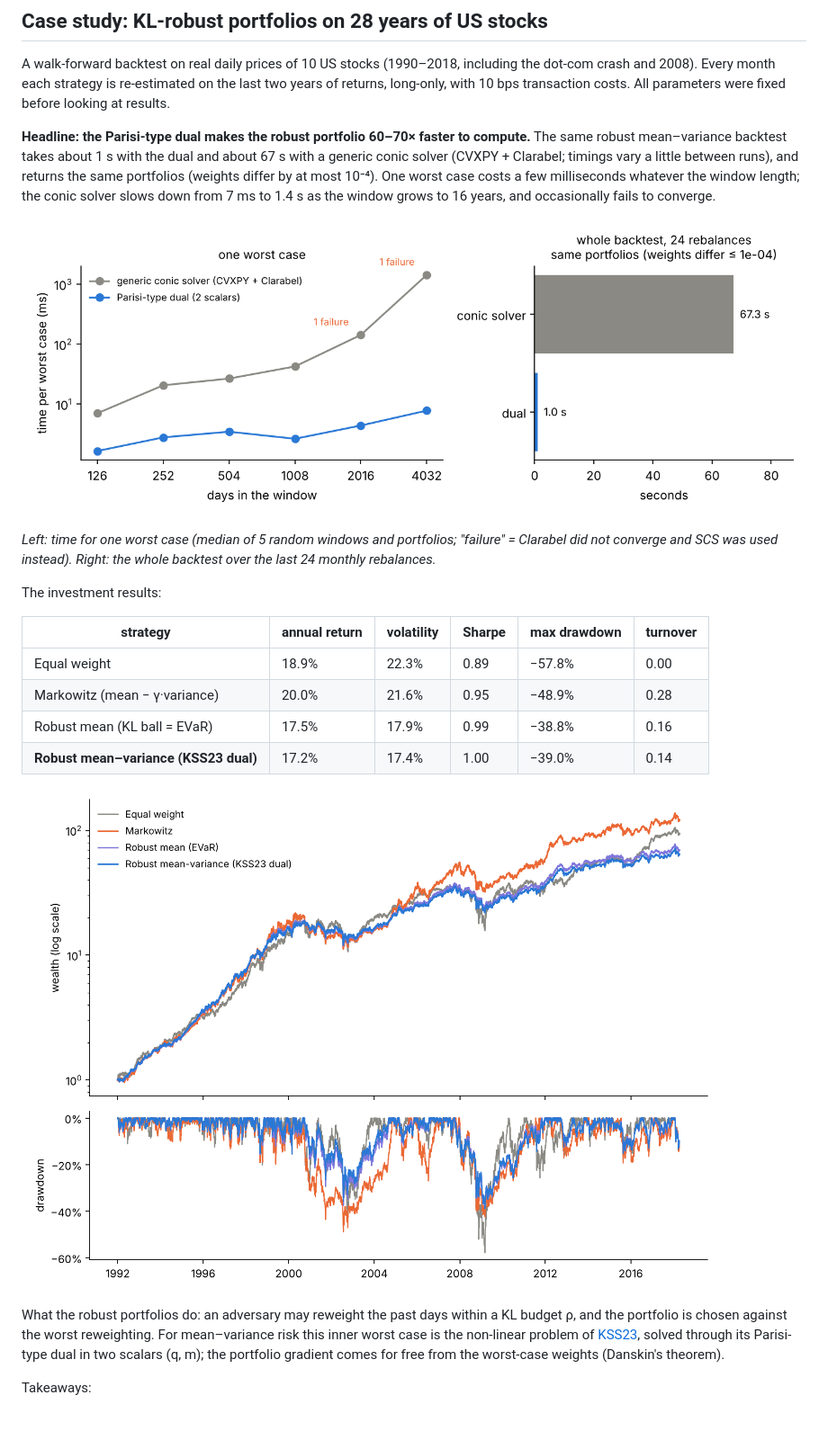
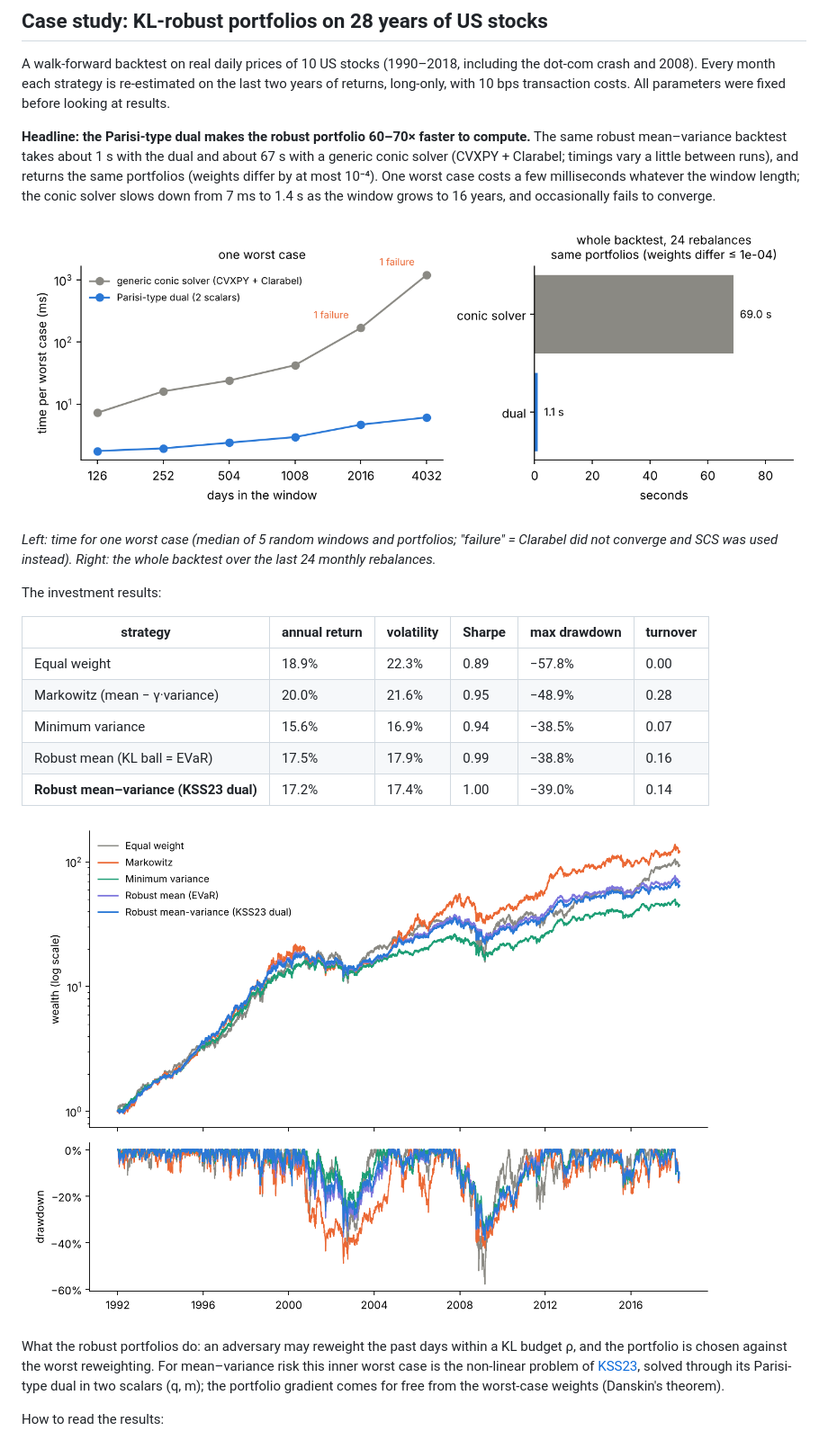
Before and after one commit to zahi-glitch/kl-dro-spin-glass, a Markdown page: README.md, the part around one of its changes. Shown at 90% size. Drawn GitHub-style; pictures changed too: results/backtest/equity.png, results/backtest/speed.png.

```diff
--- a/README.md
+++ b/README.md
@@ -22,9 +22,9 @@ long-only, with 10 bps transaction costs. All parameters were fixed before looki
 
 **Headline: the Parisi-type dual makes the robust portfolio 60–70× faster to compute.** The same
 robust mean–variance backtest takes about 1 s with the dual and about 67 s with a generic conic solver
-(CVXPY + Clarabel; timings vary a little between runs), and returns the same portfolios (weights differ by at most 10⁻⁴). One worst case
-costs a few milliseconds whatever the window length; the conic solver slows down from 7 ms to 1.4 s
-as the window grows to 16 years, and occasionally fails to converge.
+(CVXPY + Clarabel; timings vary a little between runs), and returns the same portfolios (weights differ
+by at most 10⁻⁴). One worst case costs a few milliseconds whatever the window length; the conic solver
+slows down from 7 ms to 1.4 s as the window grows to 16 years, and occasionally fails to converge.
 
 ![speed](results/backtest/speed.png)
 
@@ -37,6 +37,7 @@ The investment results:
 |---|---|---|---|---|---|
 | Equal weight | 18.9% | 22.3% | 0.89 | −57.8% | 0.00 |
 | Markowitz (mean − γ·variance) | 20.0% | 21.6% | 0.95 | −48.9% | 0.28 |
+| Minimum variance | 15.6% | 16.9% | 0.94 | −38.5% | 0.07 |
 | Robust mean (KL ball = EVaR) | 17.5% | 17.9% | 0.99 | −38.8% | 0.16 |
 | **Robust mean–variance (KSS23 dual)** | 17.2% | 17.4% | 1.00 | −39.0% | 0.14 |
 
@@ -48,5 +49,5 @@ non-linear problem of [KSS23](https://doi.org/10.1088/1751-8121/acdf30), solved
 dual in two scalars (q, m); the portfolio gradient comes for free from the worst-case weights
 (Danskin's theorem).
 
-Takeaways:
+How to read the results:
 
```
Also changed, not shown: other parts of README.md (+22 -16 lines), results/backtest/summary.md (+22 -16 lines), results/backtest/sensitivity.png, 5 other files.
